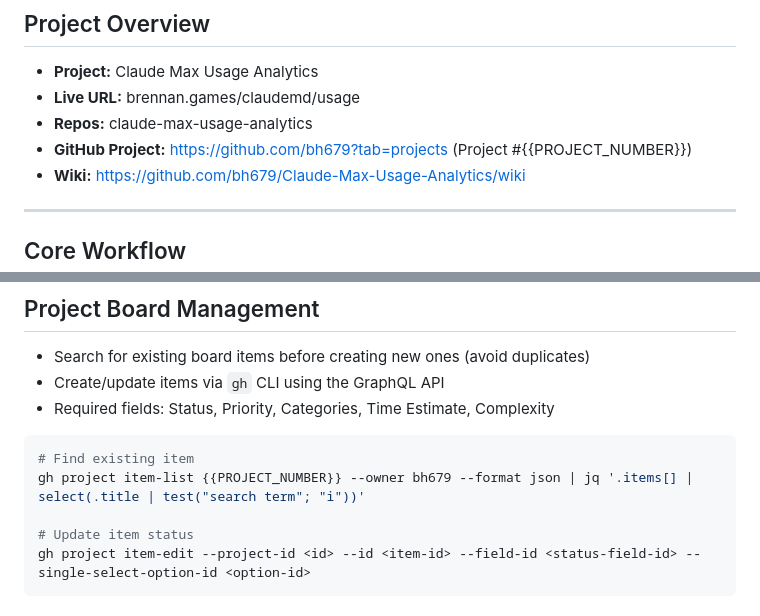
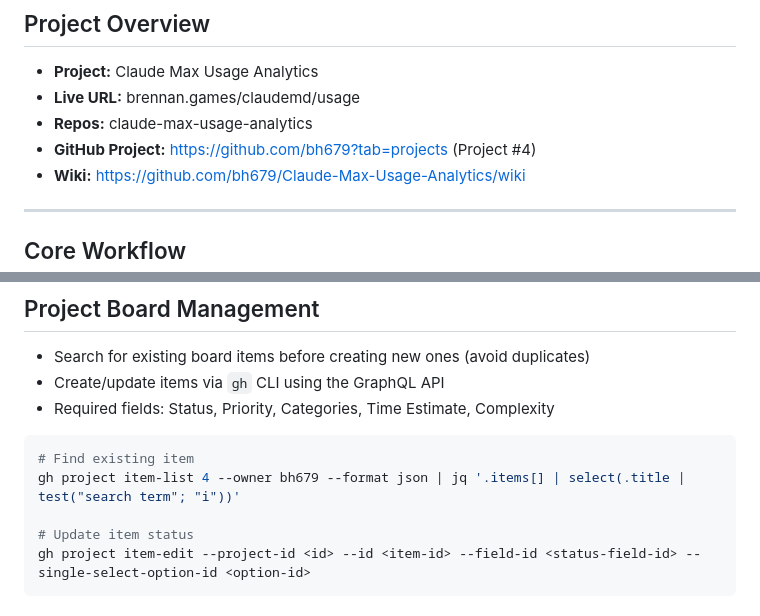
Before and after one commit to bh679/Claude-Max-Usage-Analytics, a Markdown page: CLAUDE.md, 2 parts joined by grey strips. GitHub-like rendering.

Commit message:
chore: fill in project board number (#4)
Co-Authored-By: Claude Opus 4.6 <noreply@anthropic.com>

````diff
--- a/CLAUDE.md
+++ b/CLAUDE.md
@@ -14,7 +14,7 @@ human oversight at each stage.
 - **Project:** Claude Max Usage Analytics
 - **Live URL:** brennan.games/claudemd/usage
 - **Repos:** claude-max-usage-analytics
-- **GitHub Project:** https://github.com/bh679?tab=projects (Project #{{PROJECT_NUMBER}})
+- **GitHub Project:** https://github.com/bh679?tab=projects (Project #4)
 - **Wiki:** https://github.com/bh679/Claude-Max-Usage-Analytics/wiki
 
 ---
@@ -96,7 +96,7 @@ Each session has an immutable UUID and an editable title.
 
 ```bash
 # Find existing item
-gh project item-list {{PROJECT_NUMBER}} --owner bh679 --format json | jq '.items[] | select(.title | test("search term"; "i"))'
+gh project item-list 4 --owner bh679 --format json | jq '.items[] | select(.title | test("search term"; "i"))'
 
 # Update item status
 gh project item-edit --project-id <id> --id <item-id> --field-id <status-field-id> --single-select-option-id <option-id>
````
